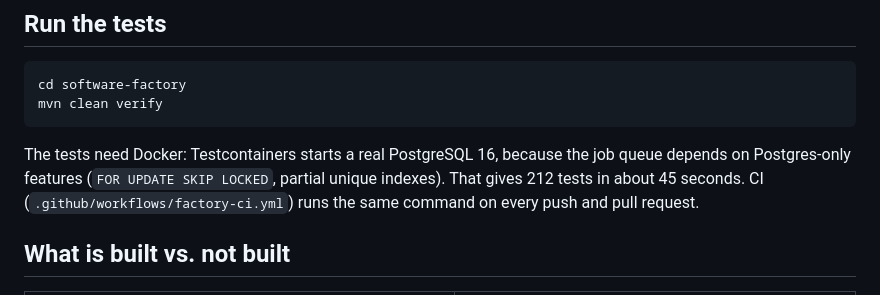
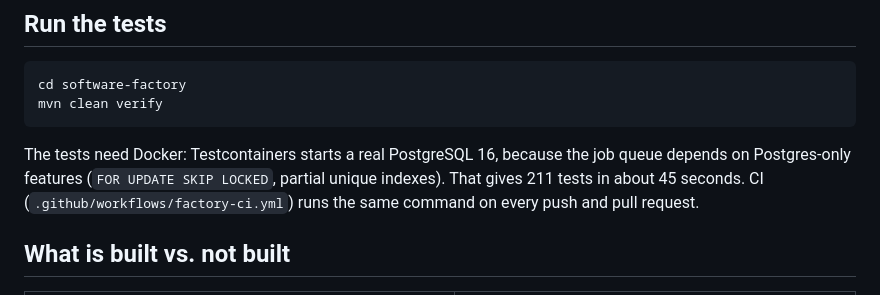
Before and after one commit to thepredator07/thepredator07, a Markdown page: software-factory/README.md, the part around the change. GitHub-like rendering.

Commit message:
Docs: test count after M1 is 211 (clean build)
Co-Authored-By: Claude Opus 5.5 <noreply@anthropic.com>
Claude-Session: https://claude.ai/code/session_01DGrC6UnVnZi4Trd32m7fjW

````diff
--- a/software-factory/README.md
+++ b/software-factory/README.md
@@ -38,7 +38,7 @@ mvn clean verify
 ```
 
 The tests need Docker: Testcontainers starts a real PostgreSQL 16, because the job queue depends on Postgres-only
-features (`FOR UPDATE SKIP LOCKED`, partial unique indexes). That gives 212 tests in about 45 seconds. CI
+features (`FOR UPDATE SKIP LOCKED`, partial unique indexes). That gives 211 tests in about 45 seconds. CI
 (`.github/workflows/factory-ci.yml`) runs the same command on every push and pull request.
 
 ## What is built vs. not built
````
Also changed, not shown: software-factory/MORNING.md (+1 -1 lines).
